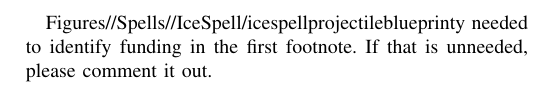
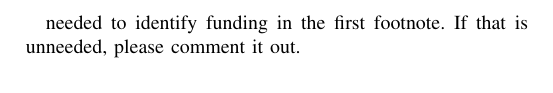
Before and after one commit to Toke113/Modern-game-development, a LaTeX paper (SpilTek LaTeX template/Battlemage arena report.tex): part of page 1 of 7, cut so that both start at the same text. Compiled offline with pdfLaTeX; a missing font is replaced by an installed copy or a similar font; a LaTeX package or settings file that is missing is left out.

Commit message:
Removed something weird

```diff
--- a/SpilTek LaTeX template/Battlemage arena report.tex
+++ b/SpilTek LaTeX template/Battlemage arena report.tex
@@ -1,4 +1,4 @@
-\documentclass[conference]{IEEEtran}Figures//Spells//IceSpell/icespellprojectileblueprinty needed to identify funding in the first footnote. If that is unneeded, please comment it out.
+\documentclass[conference]{IEEEtran} needed to identify funding in the first footnote. If that is unneeded, please comment it out.
 \usepackage{cite}
 \usepackage{amsmath,amssymb,amsfonts}
 \usepackage{algorithmic}
```
